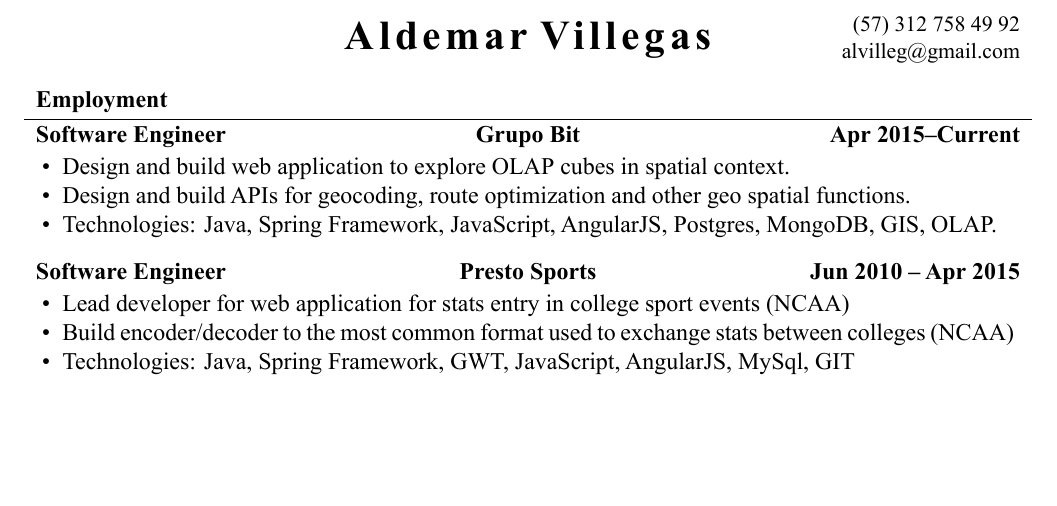
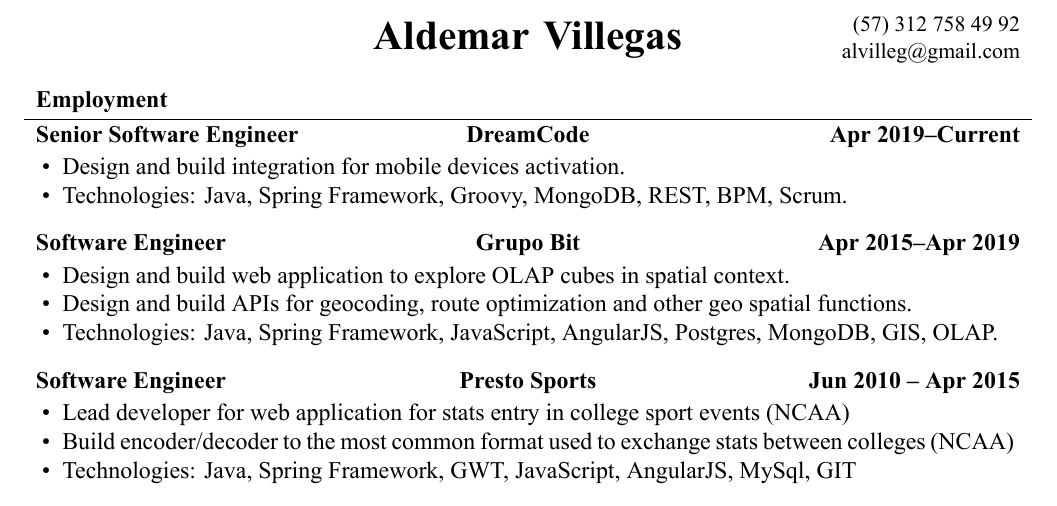
Before and after one commit to alvilleg/cv, a LaTeX CV (AldemarVillegasCV.tex): part of the page before the commit and part of page 1 of 2 after it, cut so that both start at the same text, the shorter picture padded with empty space. The pictures show the PDF file AldemarVillegasCV.pdf that the author committed with the source.

Commit message:
Updated working experience.

```diff
--- a/AldemarVillegasCV.tex
+++ b/AldemarVillegasCV.tex
@@ -42,7 +42,14 @@
 
 	% Print the content
 	\begin{cvsection}{Employment}
-		\begin{cvsubsection}{Software Engineer}{Grupo Bit}{Apr 2015--Current}
+		\begin{cvsubsection}{Senior Software Engineer}{DreamCode}{Apr 2019--Current}
+			\begin{itemize}
+				\item Design and build integration for mobile devices activation.
+				\item Technologies: Java, Spring Framework, Groovy, MongoDB, REST, BPM, Scrum.
+			\end{itemize}
+		\end{cvsubsection}
+
+		\begin{cvsubsection}{Software Engineer}{Grupo Bit}{Apr 2015--Apr 2019}
 			\begin{itemize}
 				\item Design and build web application to explore OLAP cubes in spatial context.
 				\item Design and build APIs for geocoding, route optimization and other geo spatial functions.
```
Also changed, not shown: AldemarVillegasCV.pdf.
